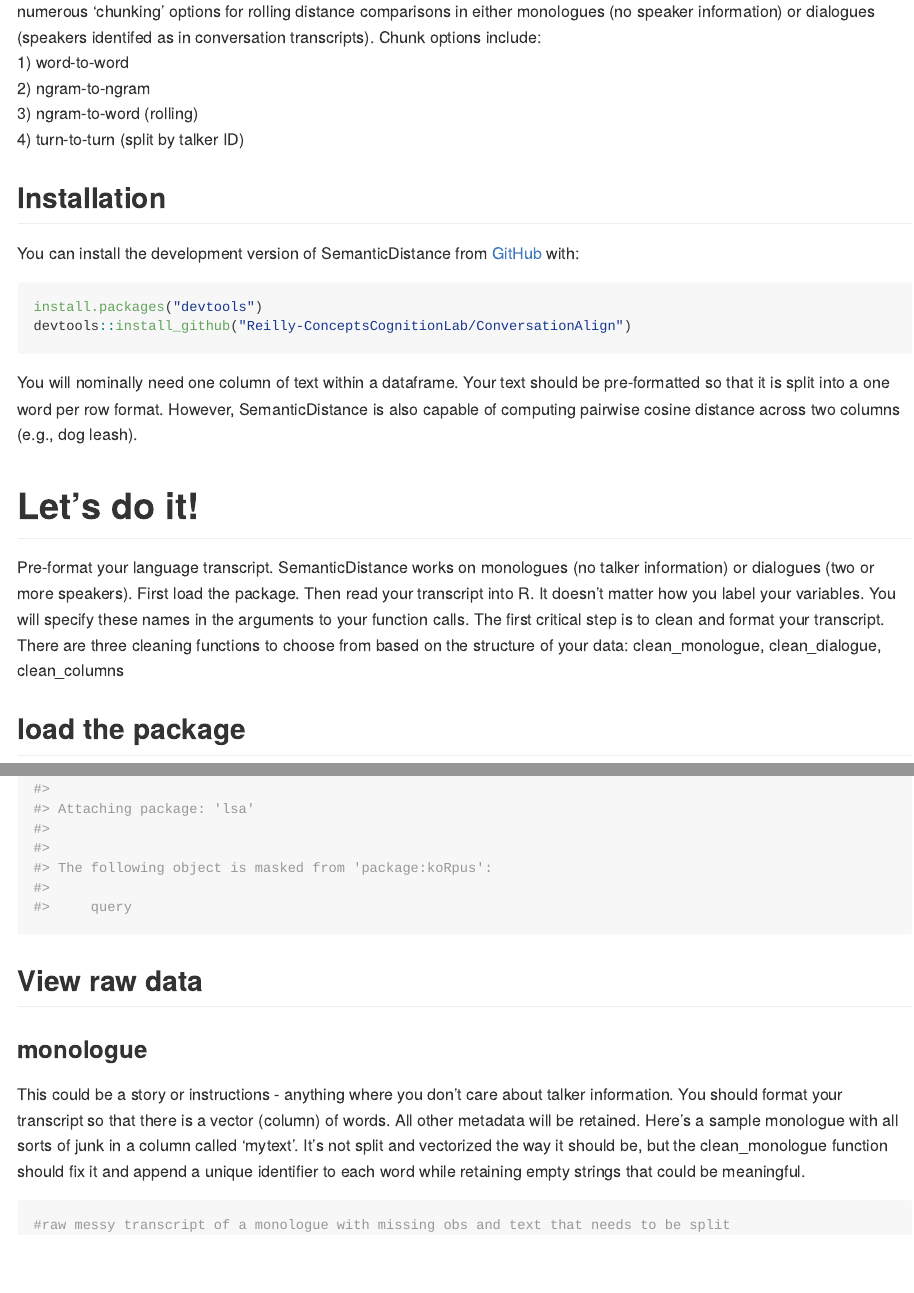
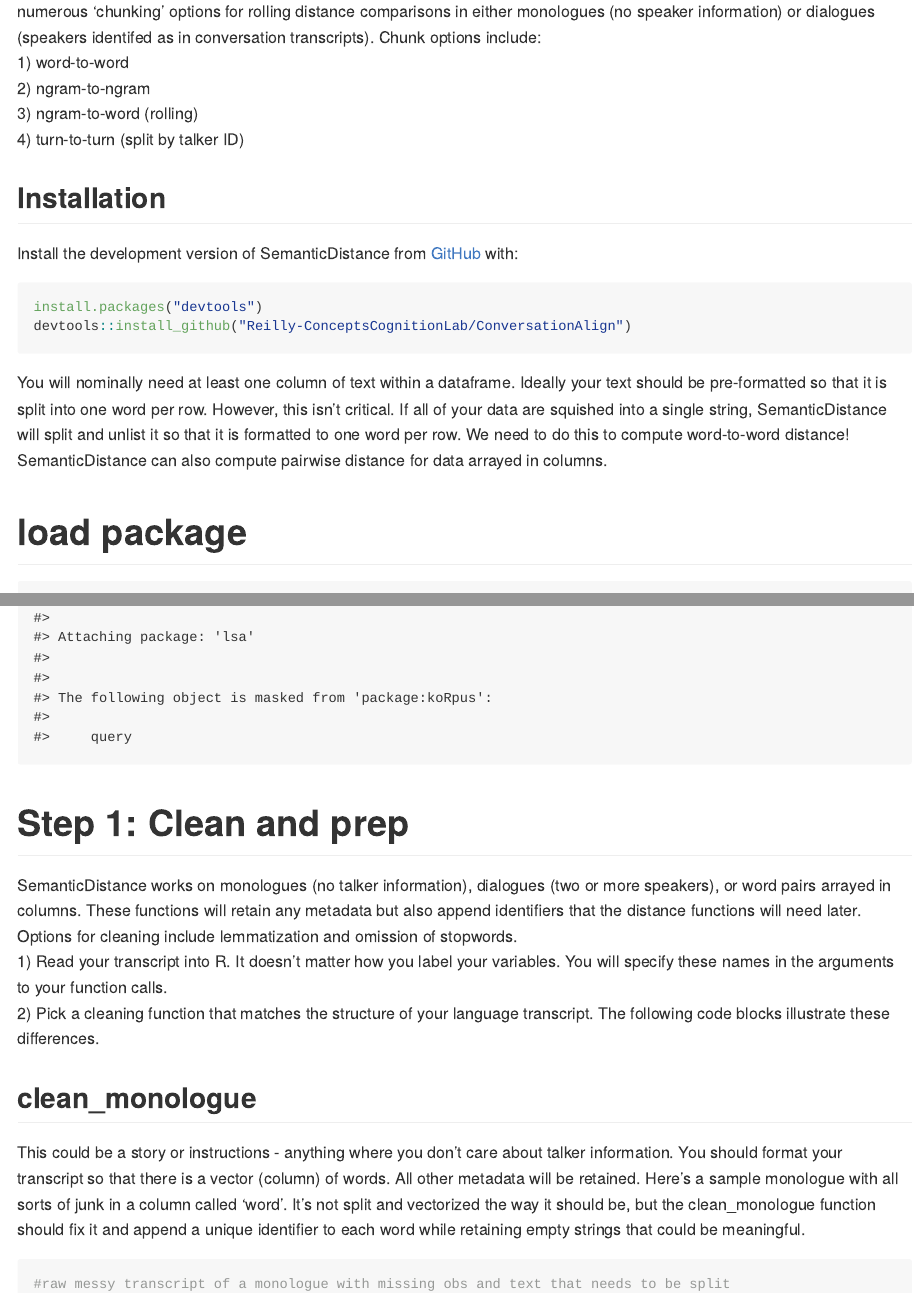
Before and after one commit to Reilly-ConceptsCognitionLab/SemanticDistance, an R Markdown document (README.Rmd): the page in a window 1100 px wide, from 400 px down, and a second part further down, joined at a grey line. The pictures show the output file README.md that the author committed with the source, drawn offline in the style of GitHub; long lines of code are wrapped; badge pictures from the web are left out.

Commit message:
updated documentation

````diff
--- a/README.Rmd
+++ b/README.Rmd
@@ -30,17 +30,13 @@ SemanticDistance operates on a dataframe that nominally has one column of text t
 4) turn-to-turn (split by talker ID) <br/>
 
 ## Installation
-
-You can install the development version of SemanticDistance from [GitHub](https://github.com/) with:
+Install the development version of SemanticDistance from [GitHub](https://github.com/) with:
 
 ``` r
 install.packages("devtools")
 devtools::install_github("Reilly-ConceptsCognitionLab/ConversationAlign")
 ```
+You will nominally need at least one column of text within a dataframe. Ideally your text should be pre-formatted so that it is split into one word per row. However, this isn't critical. If all of your data are squished into a single string, SemanticDistance will split and unlist it so that it is formatted to one word per row. We need to do this to compute word-to-word distance! SemanticDistance can also compute pairwise distance for data arrayed in columns.
 
-You will nominally need one column of text within a dataframe. Your text should be pre-formatted so that it is split into a one word per row format. However, SemanticDistance is also capable of computing   pairwise cosine distance across two columns  (e.g., dog leash).
-
-# Let's do it!
-Pre-format your language transcript. SemanticDistance works on monologues (no talker information) or dialogues (two or more speakers). First load the package. Then read your transcript into R. It doesn't matter how you label your variables. You will specify these names in the arguments to your function calls. The first critical step is to clean and format your transcript. There are three cleaning functions to choose from based on the structure of your data:  clean_monologue, clean_dialogue, clean_columns <br/>
-
-## load the package
+# load package
+```{r, echo=F}
@@ -48,8 +43,12 @@ Pre-format your language transcript. SemanticDistance works on monologues (no ta
 library(SemanticDistance)
 ```
 
-## View raw data
-### monologue
-This could be a story or instructions - anything where you don't care about talker information. You should format your transcript so that there is a vector (column) of words. All other metadata will be retained. Here's a sample monologue with all sorts of junk in a column called 'mytext'. It's not split and vectorized the way it should be, but the clean_monologue function should fix it and append a unique identifier to each word while retaining empty strings that could be meaningful.
+# Step 1: Clean and prep
+SemanticDistance works on monologues (no talker information), dialogues (two or more speakers), or word pairs arrayed in columns. These functions will retain any metadata but also append identifiers that the distance functions will need later. Options for cleaning include lemmatization and omission of stopwords.<br/>
+1) Read your transcript into R. It doesn't matter how you label your variables. You will specify these names in the arguments to your function calls. <br/>
+2) Pick a cleaning function that matches the structure of your language transcript. The following code blocks illustrate these differences. <br/>
+
+## clean_monologue
+This could be a story or instructions - anything where you don't care about talker information. You should format your transcript so that there is a vector (column) of words. All other metadata will be retained. Here's a sample monologue with all sorts of junk in a column called 'word'. It's not split and vectorized the way it should be, but the clean_monologue function should fix it and append a unique identifier to each word while retaining empty strings that could be meaningful.
 ```{r}
 #raw messy transcript of a monologue with missing obs and text that needs to be split
````
Also changed, not shown: R/data.R (added, +6 -0 lines), README.md, README.Rmd (4 more changed lines).
